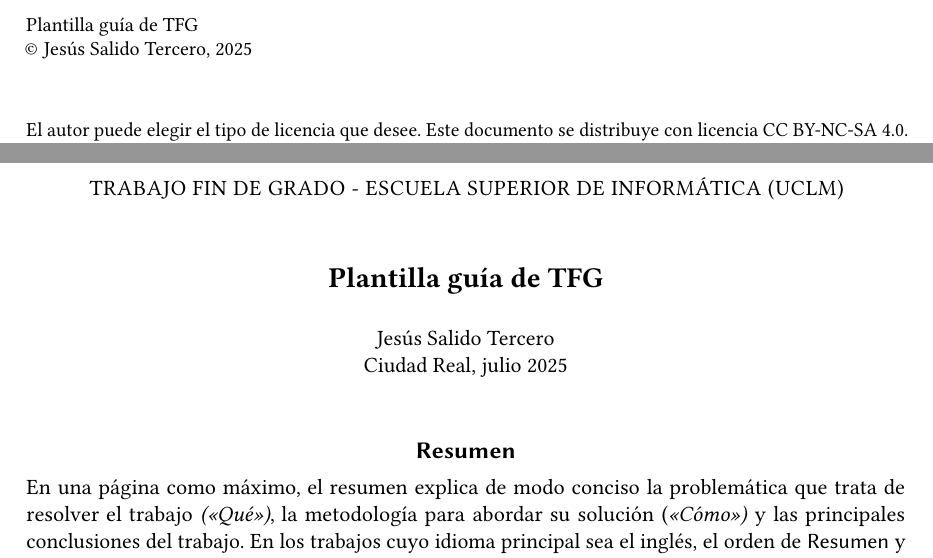
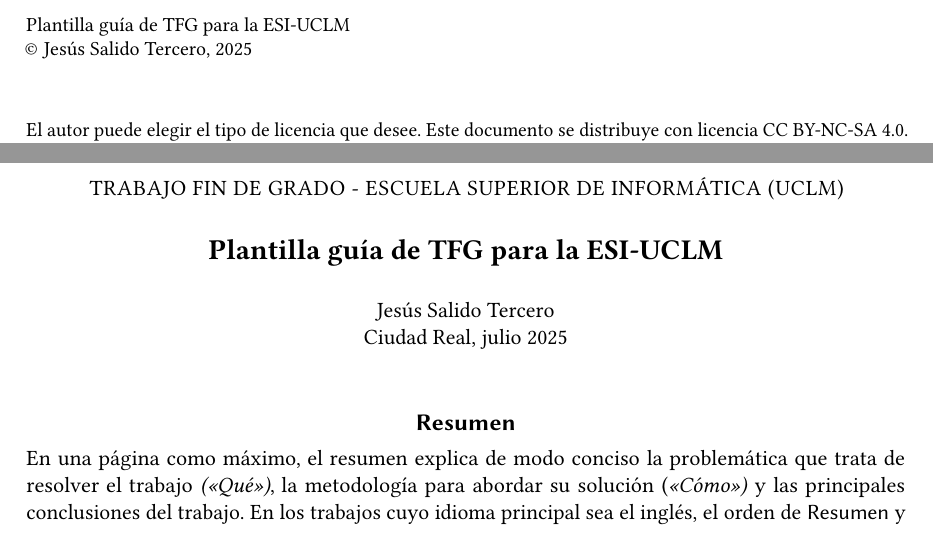
Before and after one commit to JesusSalido/TFG_ESI_UCLM, a LaTeX thesis (principal.tex, which reads TFGesi.cls, preambulo.tex): two parts of pages 5 and 9 of 52, joined at a grey line, cut so that both start at the same text. Compiled offline with pdfLaTeX.

Commit message:
Cambios entornos
Se hacen cambios en entornos de créditos y resumen para que admitan como argumento el título mostrado.

```diff
--- a/TFGesi.cls
+++ b/TFGesi.cls
@@ -621,7 +621,7 @@
 % -------------------------
 % Entorno para incluir créditos
 % -------------------------
-\newenvironment{creditos}[1][\tituloCorto]{%
+\newenvironment{creditos}[1][\titulo]{% Sin parámetro utiliza título
 	\ifbool{ESI@spanish}{\selectlanguage{spanish}%
 		\pdfbookmark[1]{Créditos}{creditos}%
 	}{\selectlanguage{english}%
@@ -649,7 +649,8 @@
 % -------------------------
 % Entorno para incluir resumen
 % -------------------------
-\newenvironment{resumenPral}[1][spanish]{%
+\newenvironment{resumenPral}[2][spanish]
+{% Acepta título como opción
 	\phantomsection  % Necesario con hyperref
 	\ifstrequal{#1}{spanish}{
 		\addcontentsline{toc}{chapter}{Resumen} % Añade al TOC.
@@ -664,8 +665,8 @@
 	\begin{center} %
 	   {\textsc{\tipoDoc{} - \centroEdu{}
 	   (UCLM)}\par} % Tipo de trabajo
-	   \vspace{1cm} %
-	   {\textbf{\Large\tituloCorto}\par}  % Título del trabajo
+	   \vspace{0.5cm} %
+	   {\textbf{\Large {#2}}\par}  % Título del trabajo
 	   \vspace{0.4cm} %
 	   {\autoria \\ \cityTF,{} \mesTF{} \yearTF\par}
 	   \vspace{0.9cm} %
@@ -679,7 +680,7 @@
 	\cleardoublepage
 }
 
-\newenvironment{resumenAlt}[1][english]{%
+\newenvironment{resumenAlt}[2][english]{%
 	\phantomsection  % Necesario con hyperref
 	\ifstrequal{#1}{spanish}{
 		\addcontentsline{toc}{chapter}{Resumen} % Añade al TOC.
@@ -694,8 +695,8 @@
 	\begin{center} %
 	   {\textsc{\tipoDocAlt{} - \centroEdu{}
 	   (UCLM)}\par} % Tipo de trabajo
-	   \vspace{1cm} %
-	   {\textbf{\Large\tituloCortoAlt}\par}  % Título del trabajo
+	   \vspace{0.5cm} %
+	   {\textbf{\Large {#2}}\par}  % Título del trabajo
 	   \vspace{0.4cm} %
 	   {\autoria \\ \cityTF,{} \mesTF{} \yearTF\par}
 	   \vspace{0.9cm} %
--- a/preambulo.tex
+++ b/preambulo.tex
@@ -17,7 +17,7 @@
 % -------------------------
 % CRÉDITOS
 % -------------------------
-\begin{creditos} % Editar a conveniencia
+\begin{creditos}[\titulo] % Editar a conveniencia (se pasa el título deseado)
 El autor puede elegir el tipo de licencia que desee. Este documento se distribuye con licencia CC BY-NC-SA 4.0. El texto completo de la licencia se puede obtener en \url{https://creativecommons.org/licenses/by-nc-sa/4.0/}. La copia y distribución de esta obra está permitida en todo el mundo, sin regalías y por cualquier medio, siempre que esta nota sea preservada. Se concede permiso para copiar y distribuir traducciones de este libro desde el español original a otro idioma, siempre que la traducción sea aprobada por el autor del libro y tanto el aviso de copyright como esta nota de permiso, sean preservados en todas las copias.
 
 \noindent \includegraphics[width=0.15\linewidth]{by-nc-sa}
@@ -55,8 +55,8 @@ Por contribuir a hacer de cada día un reto ilusionante}
 % -------------------------
 % RESÚMENES:
 % -------------------------
-% EDITAR: Resumen en idioma pral. (máx. 1 pág.)
-\begin{resumenPral}[spanish]
+% EDITAR: Resumen en idioma pral. default=spanish (máx. 1 pág.)
+\begin{resumenPral}[spanish]{\titulo} % Se pasa el idioma (opcional) y título
 En una página como máximo, el resumen explica de modo conciso la problemática que trata de resolver el trabajo \emph{(<<Qué>>)}, la metodología para  abordar su solución (\emph{<<Cómo>>)} y las principales conclusiones del trabajo. En los trabajos cuyo idioma principal sea el inglés, el orden de \textsf{Resumen} y \textsf{Abstract} se invertirá.
 
 En concreto este documento debe servir como guía para preparar, con \LaTeX, el TFG en la \href{http://webpub.esi.uclm.es/}{Escuela Superior de Informática} (ESI) de la Univ. de Castilla-La Mancha (UCLM), siguiendo la \href{https://esi.uclm.es/index.php/grado-en-ingenieria-informatica/trabajos-fin-de-grado/}{normativa de aplicación}. Está disponible tanto en \href{https://github.com/JesusSalido/TFG_ESI_UCLM}{GitHub} como \href{https://www.overleaf.com/latex/templates/plantilla-de-tfg-escuela-superior-de-informatica-uclm/phjgscmfqtsw}{Overleaf}.
```
Also changed, not shown: preambulo.tex (5 more changed lines).
